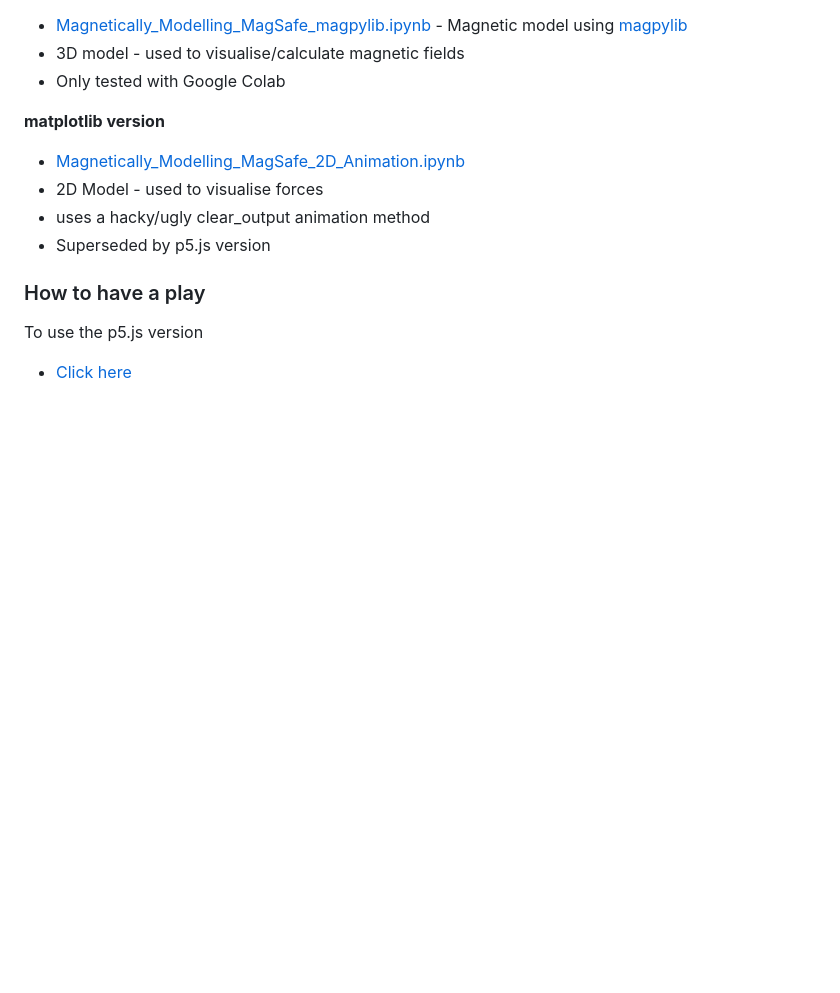
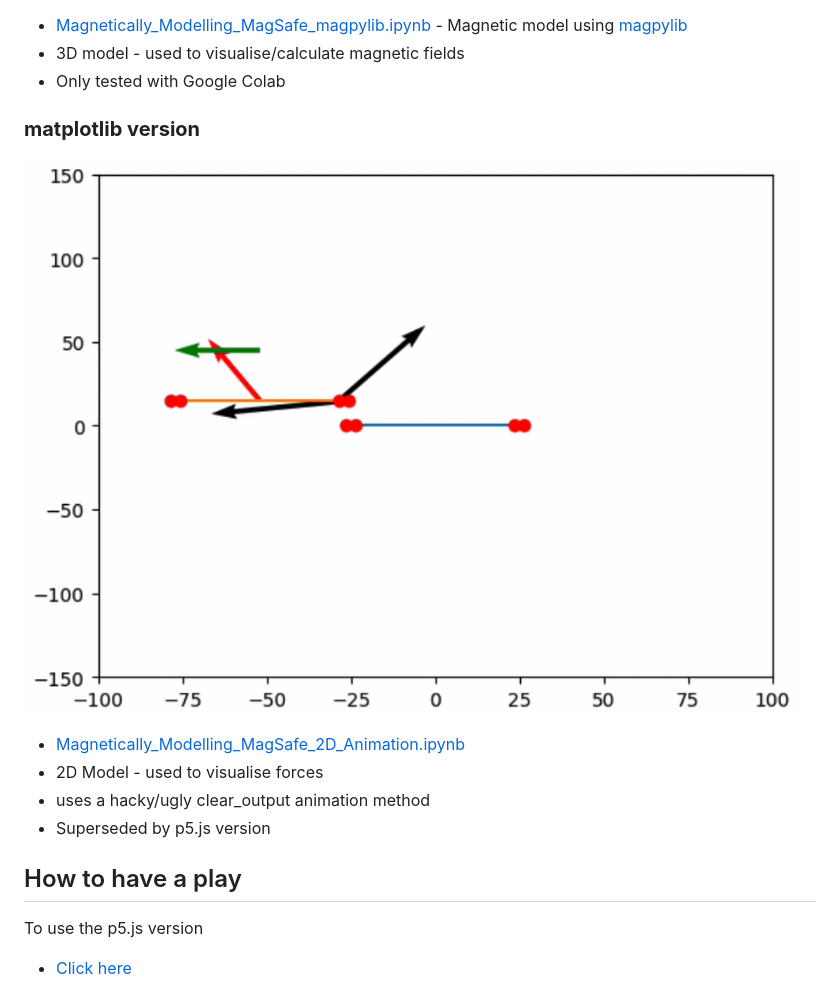
Before and after one commit to kavinaidoo/magneticallymodellingmagsafe, a Markdown page: README.md, the part around the change printed below. Rendered like a GitHub page; pictures changed too: a_matplotlib.gif (added); blank space fills up the shorter version.

```diff
--- a/README.md
+++ b/README.md
@@ -13,13 +21,16 @@ __Magpylib version__
 * 3D model - used to visualise/calculate magnetic fields
 * Only tested with Google Colab
 
-__matplotlib version__
+### __matplotlib version__
+
+![a_matplotlib](a_matplotlib.gif)
+
 * [Magnetically_Modelling_MagSafe_2D_Animation.ipynb](https://github.com/kavinaidoo/magneticallymodellingmagsafe/blob/main/Magnetically_Modelling_MagSafe_2D_Animation.ipynb)
 * 2D Model - used to visualise forces
 * uses a hacky/ugly clear_output animation method
 * Superseded by p5.js version
 
-### How to have a play
+## How to have a play
 
 To use the p5.js version
 * [Click here](https://kavinaidoo.github.io/magneticallymodellingmagsafe/)
```
Also changed, not shown: other parts of README.md (+12 -4 lines), a_magpylib_1.gif (added), a_p5.gif (added), 1 other file.
